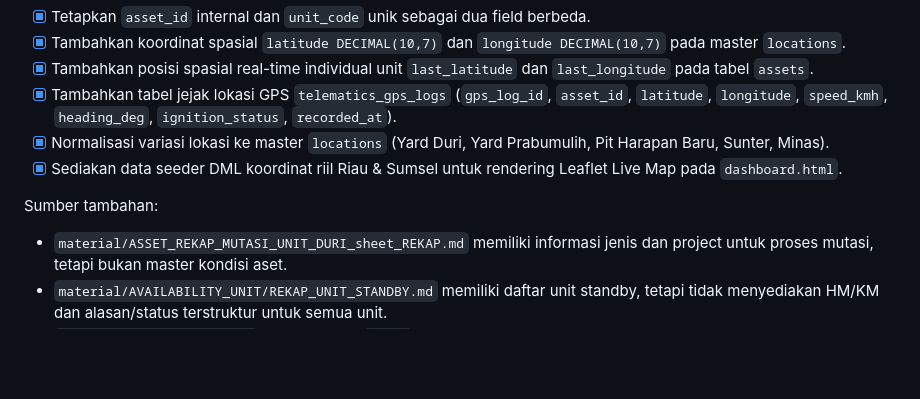
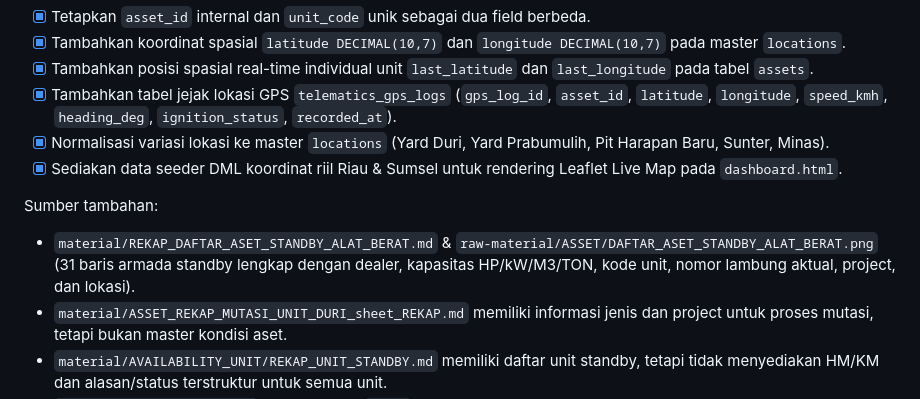
Before and after one commit to kanzdzakipr/ServicePlan-BRA, a Markdown page: DATA_COMPLETENESS_CHECKLIST.md, the part around the change. Drawn GitHub-style; blank space fills up the shorter version.

```diff
--- a/DATA_COMPLETENESS_CHECKLIST.md
+++ b/DATA_COMPLETENESS_CHECKLIST.md
@@ -61,6 +61,7 @@ Pemeriksaan kualitas & Fitur Spasial:
 
 Sumber tambahan:
 
+- `material/REKAP_DAFTAR_ASET_STANDBY_ALAT_BERAT.md` & `raw-material/ASSET/DAFTAR_ASET_STANDBY_ALAT_BERAT.png` (31 baris armada standby lengkap dengan dealer, kapasitas HP/kW/M3/TON, kode unit, nomor lambung aktual, project, dan lokasi).
 - `material/ASSET_REKAP_MUTASI_UNIT_DURI_sheet_REKAP.md` memiliki informasi jenis dan project untuk proses mutasi, tetapi bukan master kondisi aset.
 - `material/AVAILABILITY_UNIT/REKAP_UNIT_STANDBY.md` memiliki daftar unit standby, tetapi tidak menyediakan HM/KM dan alasan/status terstruktur untuk semua unit.
 - `arsip/database/schema.sql` memiliki tabel `units` dengan kode, kategori, lokasi, status, tipe meter, dan meter aktual, tetapi belum memiliki project.
```
